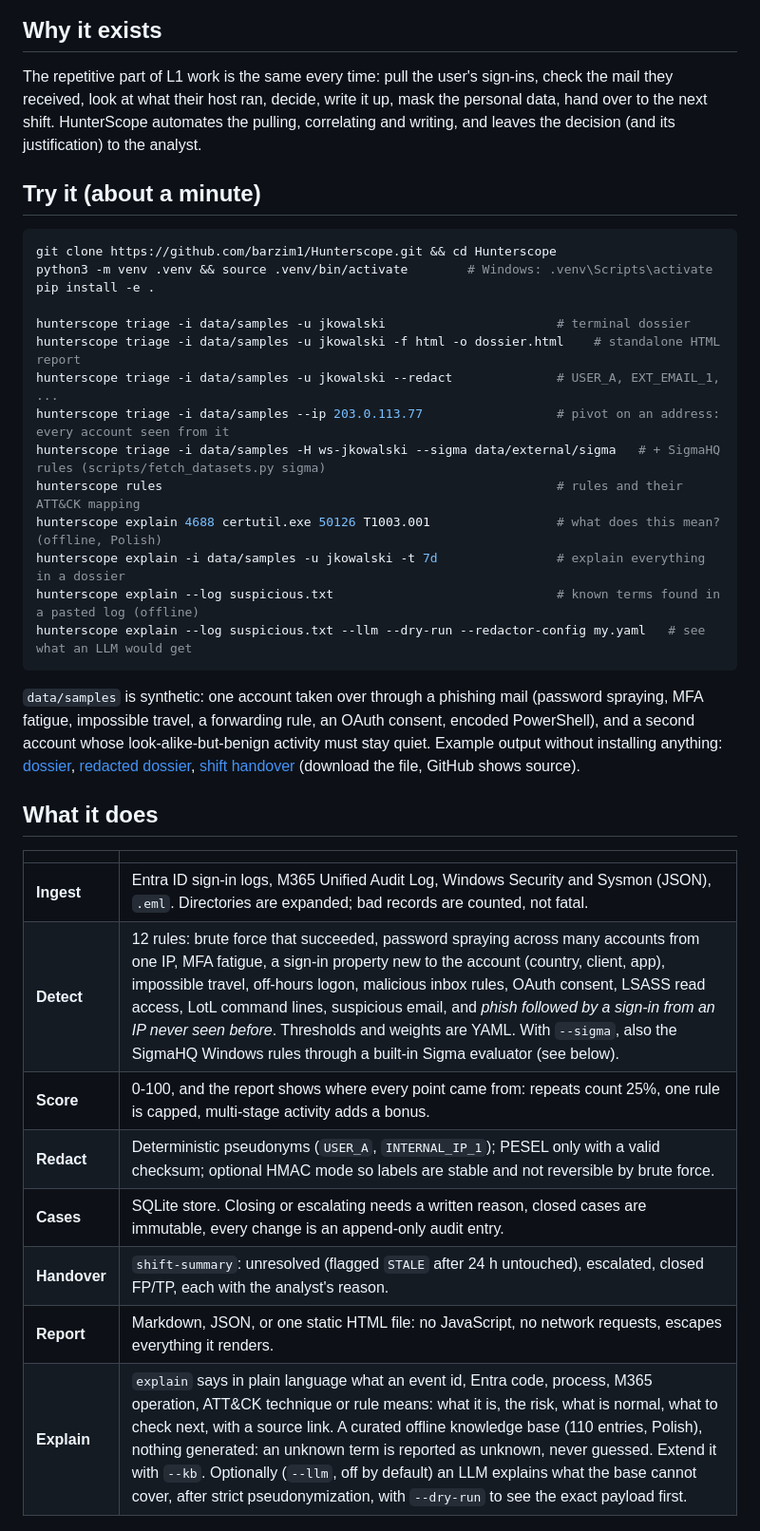
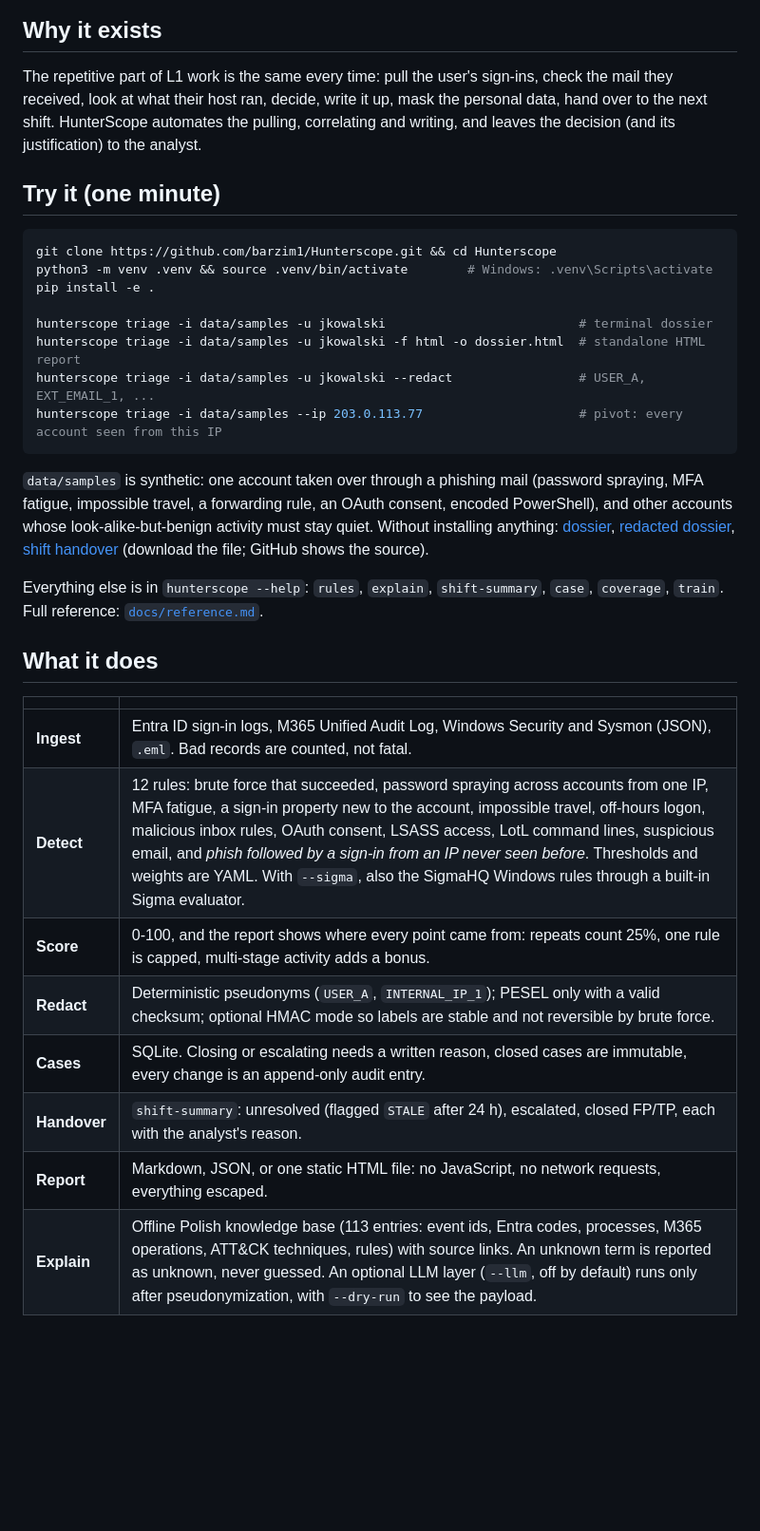
Before and after one commit to barzim1/Hunterscope, a Markdown page: README.md, the part around one of its changes. Shown at 95% size. Drawn GitHub-style; blank space fills up the shorter version.

````diff
--- a/README.md
+++ b/README.md
@@ -20,47 +15,44 @@ hashes against VirusTotal and AbuseIPDB and returns a score with its reasoning.
 
 ## Why it exists
 
-The repetitive part of L1 work is the same every time: pull the user's sign-ins, check the mail they received,
-look at what their host ran, decide, write it up, mask the personal data, hand over to the next shift. HunterScope
-automates the pulling, correlating and writing, and leaves the decision (and its justification) to the analyst.
+The repetitive part of L1 work is the same every time: pull the user's sign-ins, check the mail they received, look at
+what their host ran, decide, write it up, mask the personal data, hand over to the next shift. HunterScope automates
+the pulling, correlating and writing, and leaves the decision (and its justification) to the analyst.
 
-## Try it (about a minute)
+## Try it (one minute)
 
 ```bash
 git clone https://github.com/barzim1/Hunterscope.git && cd Hunterscope
 python3 -m venv .venv && source .venv/bin/activate        # Windows: .venv\Scripts\activate
 pip install -e .
 
-hunterscope triage -i data/samples -u jkowalski                       # terminal dossier
-hunterscope triage -i data/samples -u jkowalski -f html -o dossier.html    # standalone HTML report
-hunterscope triage -i data/samples -u jkowalski --redact              # USER_A, EXT_EMAIL_1, ...
-hunterscope triage -i data/samples --ip 203.0.113.77                  # pivot on an address: every account seen from it
-hunterscope triage -i data/samples -H ws-jkowalski --sigma data/external/sigma   # + SigmaHQ rules (scripts/fetch_datasets.py sigma)
-hunterscope rules                                                     # rules and their ATT&CK mapping
-hunterscope explain 4688 certutil.exe 50126 T1003.001                 # what does this mean? (offline, Polish)
-hunterscope explain -i data/samples -u jkowalski -t 7d                # explain everything in a dossier
-hunterscope explain --log suspicious.txt                              # known terms found in a pasted log (offline)
-hunterscope explain --log suspicious.txt --llm --dry-run --redactor-config my.yaml   # see what an LLM would get
+hunterscope triage -i data/samples -u jkowalski                          # terminal dossier
+hunterscope triage -i data/samples -u jkowalski -f html -o dossier.html  # standalone HTML report
+hunterscope triage -i data/samples -u jkowalski --redact                 # USER_A, EXT_EMAIL_1, ...
+hunterscope triage -i data/samples --ip 203.0.113.77                     # pivot: every account seen from this IP
 ```
 
 `data/samples` is synthetic: one account taken over through a phishing mail (password spraying, MFA fatigue,
-impossible travel, a forwarding rule, an OAuth consent, encoded PowerShell), and a second account whose
-look-alike-but-benign activity must stay quiet. Example output without installing anything:
+impossible travel, a forwarding rule, an OAuth consent, encoded PowerShell), and other accounts whose
+look-alike-but-benign activity must stay quiet. Without installing anything:
 [dossier](docs/examples/dossier-jkowalski.html), [redacted dossier](docs/examples/dossier-jkowalski-redacted.html),
-[shift handover](docs/examples/handover.html) (download the file, GitHub shows source).
+[shift handover](docs/examples/handover.html) (download the file; GitHub shows the source).
+
+Everything else is in `hunterscope --help`: `rules`, `explain`, `shift-summary`, `case`, `coverage`, `train`.
+Full reference: [`docs/reference.md`](docs/reference.md).
 
 ## What it does
 
 | | |
 |---|---|
-| **Ingest** | Entra ID sign-in logs, M365 Unified Audit Log, Windows Security and Sysmon (JSON), `.eml`. Directories are expanded; bad records are counted, not fatal. |
-| **Detect** | 12 rules: brute force that succeeded, password spraying across many accounts from one IP, MFA fatigue, a sign-in property new to the account (country, client, app), impossible travel, off-hours logon, malicious inbox rules, OAuth consent, LSASS read access, LotL command lines, suspicious email, and *phish followed by a sign-in from an IP never seen before*. Thresholds and weights are YAML. With `--sigma`, also the SigmaHQ Windows rules through a built-in Sigma evaluator (see below). |
+| **Ingest** | Entra ID sign-in logs, M365 Unified Audit Log, Windows Security and Sysmon (JSON), `.eml`. Bad records are counted, not fatal. |
+| **Detect** | 12 rules: brute force that succeeded, password spraying across accounts from one IP, MFA fatigue, a sign-in property new to the account, impossible travel, off-hours logon, malicious inbox rules, OAuth consent, LSASS access, LotL command lines, suspicious email, and *phish followed by a sign-in from an IP never seen before*. Thresholds and weights are YAML. With `--sigma`, also the SigmaHQ Windows rules through a built-in Sigma evaluator. |
 | **Score** | 0-100, and the report shows where every point came from: repeats count 25%, one rule is capped, multi-stage activity adds a bonus. |
 | **Redact** | Deterministic pseudonyms (`USER_A`, `INTERNAL_IP_1`); PESEL only with a valid checksum; optional HMAC mode so labels are stable and not reversible by brute force. |
-| **Cases** | SQLite store. Closing or escalating needs a written reason, closed cases are immutable, every change is an append-only audit entry. |
-| **Handover** | `shift-summary`: unresolved (flagged `STALE` after 24 h untouched), escalated, closed FP/TP, each with the analyst's reason. |
-| **Report** | Markdown, JSON, or one static HTML file: no JavaScript, no network requests, escapes everything it renders. |
-| **Explain** | `explain` says in plain language what an event id, Entra code, process, M365 operation, ATT&CK technique or rule means: what it is, the risk, what is normal, what to check next, with a source link. A curated offline knowledge base (110 entries, Polish), nothing generated: an unknown term is reported as unknown, never guessed. Extend it with `--kb`. Optionally (`--llm`, off by default) an LLM explains what the base cannot cover, after strict pseudonymization, with `--dry-run` to see the exact payload first. |
+| **Cases** | SQLite. Closing or escalating needs a written reason, closed cases are immutable, every change is an append-only audit entry. |
+| **Handover** | `shift-summary`: unresolved (flagged `STALE` after 24 h), escalated, closed FP/TP, each with the analyst's reason. |
+| **Report** | Markdown, JSON, or one static HTML file: no JavaScript, no network requests, everything escaped. |
+| **Explain** | Offline Polish knowledge base (113 entries: event ids, Entra codes, processes, M365 operations, ATT&CK techniques, rules) with source links. An unknown term is reported as unknown, never guessed. An optional LLM layer (`--llm`, off by default) runs only after pseudonymization, with `--dry-run` to see the payload. |
 
 ![Shift handover](docs/img/handover-light.png)
 
````
Also changed, not shown: other parts of README.md (+71 -96 lines).
